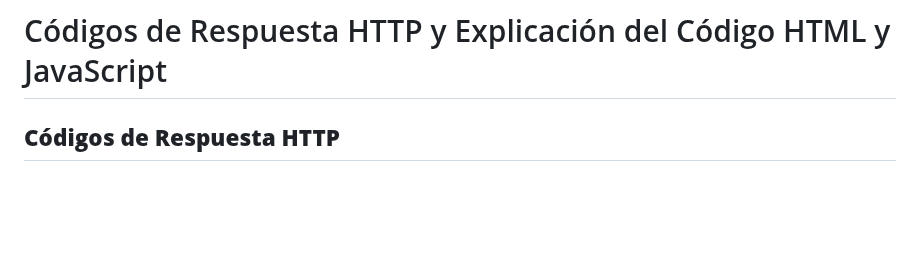
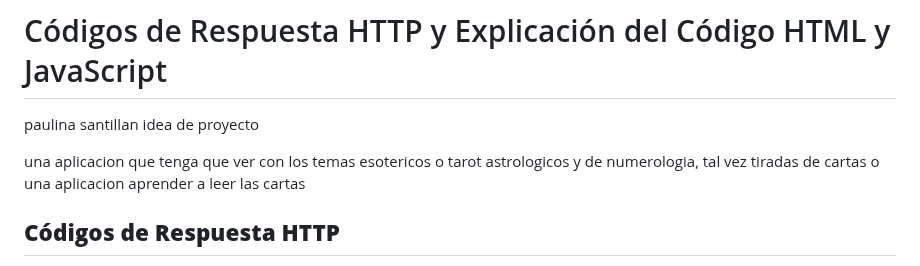
Before and after one commit to diana-herrera-fca/DesarrolloAplicacionesWeb, a Markdown page: Unidad1/README.md, the part around the change. Rendered like a GitHub page; blank space fills up the shorter version.

Commit message:
commit inicial

```diff
--- a/Unidad1/README.md
+++ b/Unidad1/README.md
@@ -1,4 +1,15 @@
 # Códigos de Respuesta HTTP y Explicación del Código HTML y JavaScript
+
+paulina santillan idea de proyecto
+
+una aplicacion que tenga que ver con los temas esotericos o tarot
+astrologicos y de numerologia, tal vez tiradas de cartas
+o una aplicacion aprender a leer las cartas
+
+
+
+
+
 
 ## **Códigos de Respuesta HTTP**
 
```
